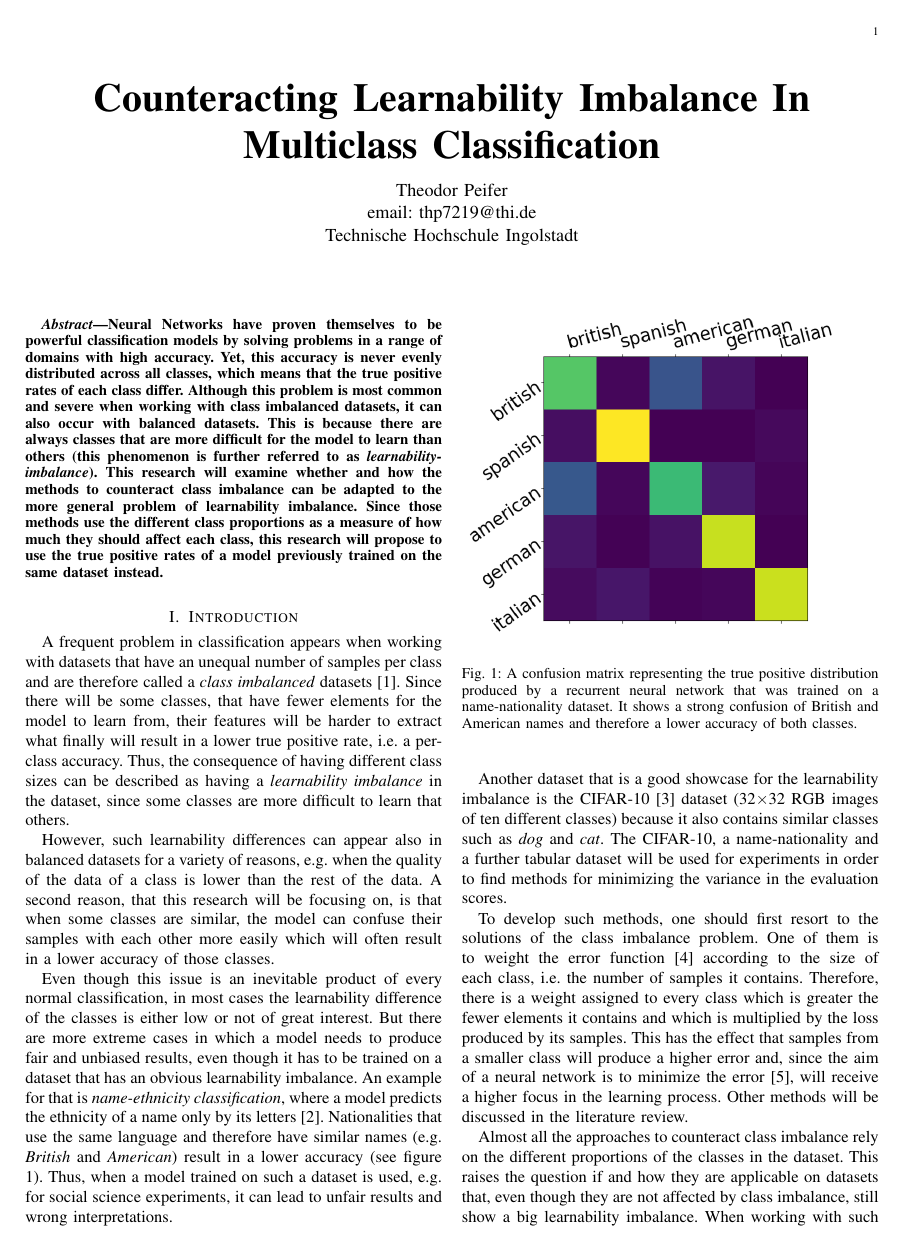
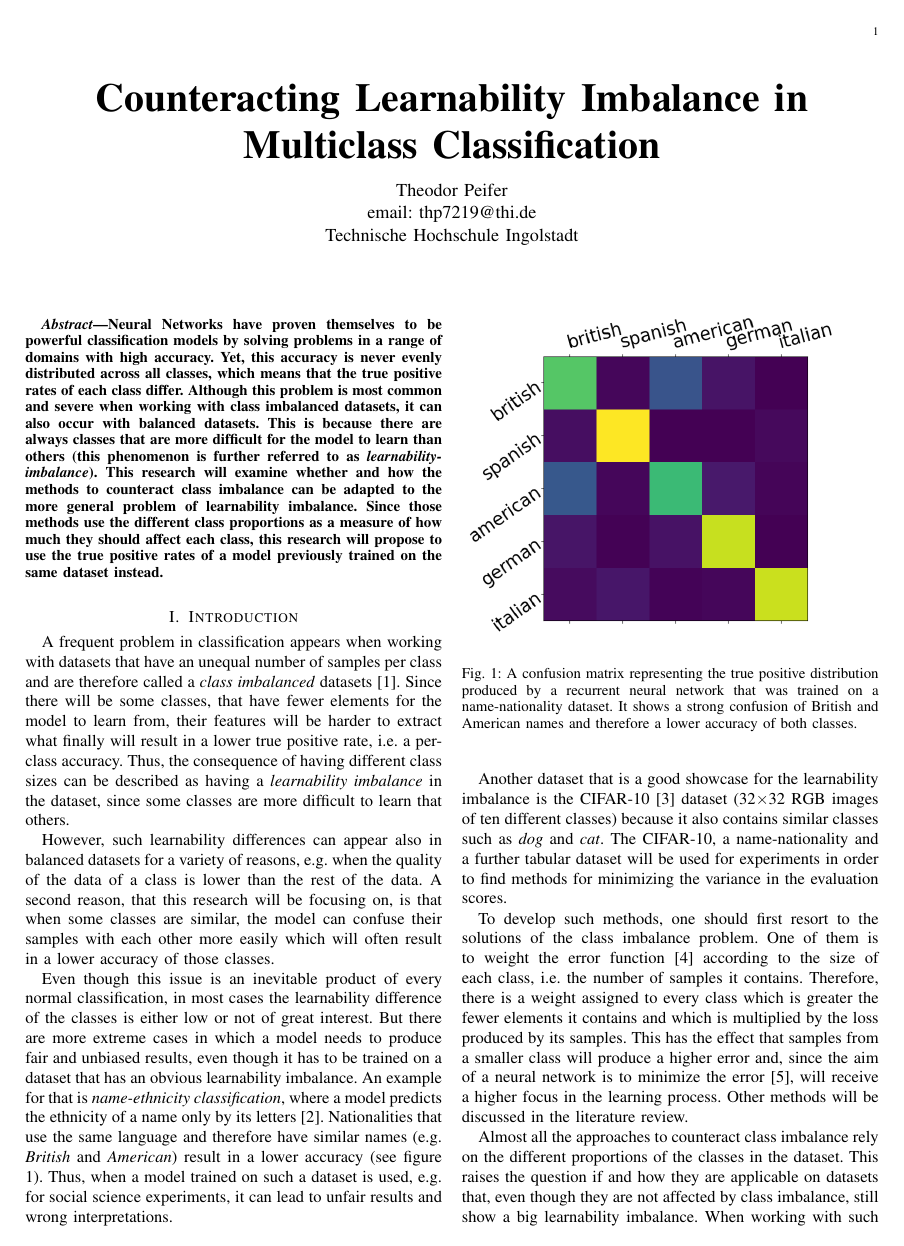
Before and after one commit to hollowcodes/thi-research-proposal, a LaTeX paper (paper/research-proposal.tex): page 1 of 4. The pictures show the PDF file paper/research-proposal.pdf that the author committed with the source.

Commit message:
corrected title case

```diff
--- a/paper/research-proposal.tex
+++ b/paper/research-proposal.tex
@@ -18,7 +18,7 @@
 \begin{document}
 
 
-\title{\textbf{Counteracting Learnability Imbalance In Multiclass Classification}}
+\title{\textbf{Counteracting Learnability Imbalance in Multiclass Classification}}
 
 \author{Theodor Peifer
         \linebreak
```
Also changed, not shown: paper/research-proposal.pdf, 3 other files.
